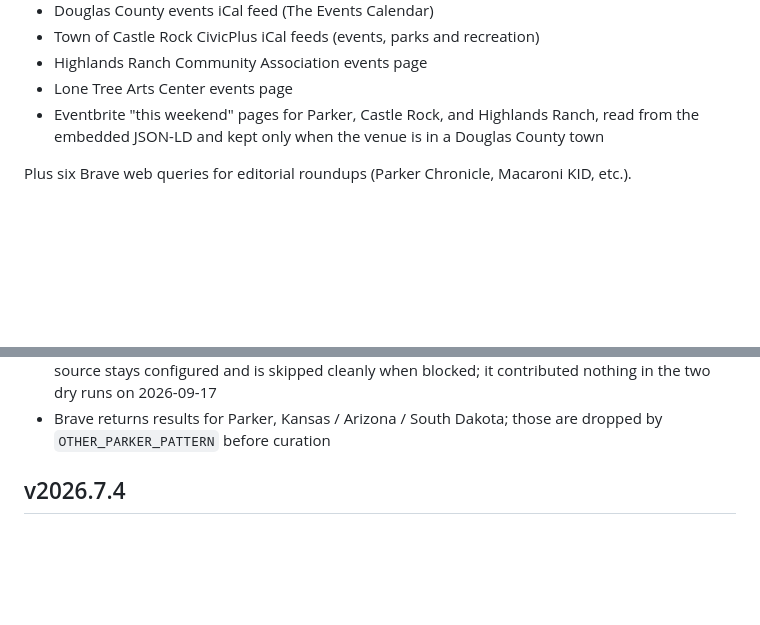
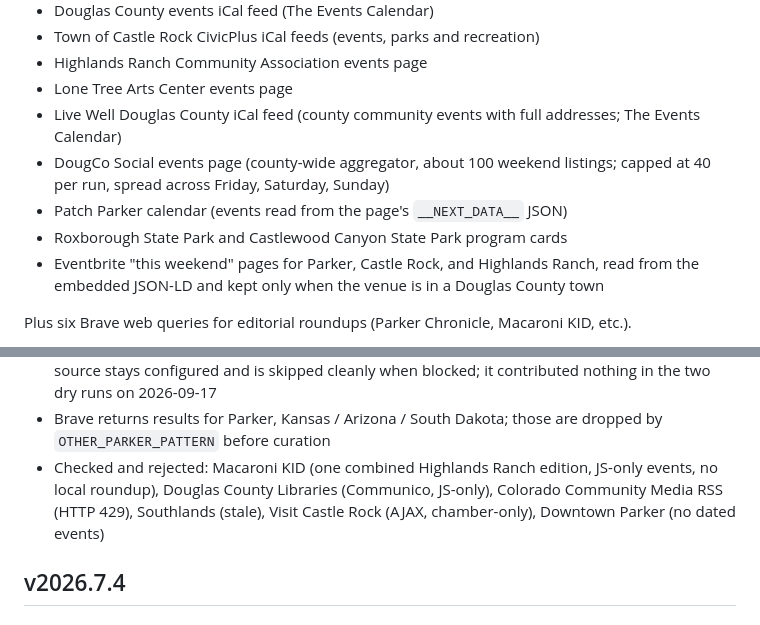
Before and after one commit to jimcoleman1982/denver-digest, a Markdown page: CHANGELOG.md, 2 parts joined by grey strips. GitHub-like rendering; blank space fills up the shorter version.

Commit message:
Changelog: list the added and rejected Parker guide sources
Co-Authored-By: Claude Fable 5.1 <noreply@anthropic.com>

```diff
--- a/CHANGELOG.md
+++ b/CHANGELOG.md
@@ -24,6 +24,12 @@ daily JSON.
 - Town of Castle Rock CivicPlus iCal feeds (events, parks and recreation)
 - Highlands Ranch Community Association events page
 - Lone Tree Arts Center events page
+- Live Well Douglas County iCal feed (county community events with full
+  addresses; The Events Calendar)
+- DougCo Social events page (county-wide aggregator, about 100 weekend
+  listings; capped at 40 per run, spread across Friday, Saturday, Sunday)
+- Patch Parker calendar (events read from the page's `__NEXT_DATA__` JSON)
+- Roxborough State Park and Castlewood Canyon State Park program cards
 - Eventbrite "this weekend" pages for Parker, Castle Rock, and Highlands
   Ranch, read from the embedded JSON-LD and kept only when the venue is
   in a Douglas County town
@@ -62,6 +68,10 @@ the same check the metro guide uses.
   when blocked; it contributed nothing in the two dry runs on 2026-09-17
 - Brave returns results for Parker, Kansas / Arizona / South Dakota; those
   are dropped by `OTHER_PARKER_PATTERN` before curation
+- Checked and rejected: Macaroni KID (one combined Highlands Ranch edition,
+  JS-only events, no local roundup), Douglas County Libraries (Communico,
+  JS-only), Colorado Community Media RSS (HTTP 429), Southlands (stale),
+  Visit Castle Rock (AJAX, chamber-only), Downtown Parker (no dated events)
 
 ## v2026.7.4
 
```
